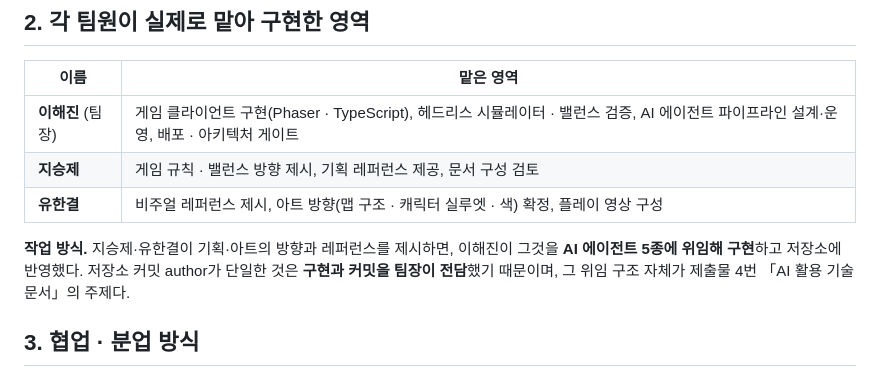
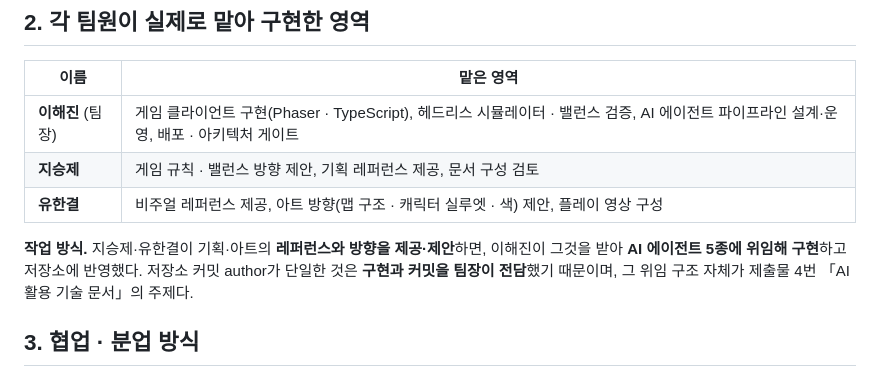
Before and after one commit to leehaejin02/capybara-escape, a Markdown page: docs/SUBMISSION_TEAM_ROLES.md, the part around the change. GitHub-like rendering.

Commit message:
docs: 롤 기술서 — 팀원 기여를 '제공·제안'으로 명확히
- 지승제: 방향 제시 -> 방향 **제안**, 기획 레퍼런스 **제공**
- 유한결: 레퍼런스 제시 -> 레퍼런스 **제공**, 아트 방향 **제안**
- 작업 방식: '제시하면' -> '레퍼런스와 방향을 제공·제안하면, 이해진이 그것을 받아'

제공·제안 -> 수령 -> 구현의 흐름이 문장에서 그대로 읽히게 했다.
03 PDF 재생성 2쪽.

Co-Authored-By: Claude Opus 5 <noreply@anthropic.com>

```diff
--- a/docs/SUBMISSION_TEAM_ROLES.md
+++ b/docs/SUBMISSION_TEAM_ROLES.md
@@ -25,11 +25,11 @@
 | 이름 | 맡은 영역 |
 |---|---|
 | **이해진** (팀장) | 게임 클라이언트 구현(Phaser · TypeScript), 헤드리스 시뮬레이터 · 밸런스 검증, AI 에이전트 파이프라인 설계·운영, 배포 · 아키텍처 게이트 |
-| **지승제** | 게임 규칙 · 밸런스 방향 제시, 기획 레퍼런스 제공, 문서 구성 검토 |
-| **유한결** | 비주얼 레퍼런스 제시, 아트 방향(맵 구조 · 캐릭터 실루엣 · 색) 확정, 플레이 영상 구성 |
+| **지승제** | 게임 규칙 · 밸런스 방향 제안, 기획 레퍼런스 제공, 문서 구성 검토 |
+| **유한결** | 비주얼 레퍼런스 제공, 아트 방향(맵 구조 · 캐릭터 실루엣 · 색) 제안, 플레이 영상 구성 |
 
-**작업 방식.** 지승제·유한결이 기획·아트의 방향과 레퍼런스를 제시하면, 이해진이 그것을
-**AI 에이전트 5종에 위임해 구현**하고 저장소에 반영했다. 저장소 커밋 author가 단일한 것은
+**작업 방식.** 지승제·유한결이 기획·아트의 **레퍼런스와 방향을 제공·제안**하면, 이해진이
+그것을 받아 **AI 에이전트 5종에 위임해 구현**하고 저장소에 반영했다. 저장소 커밋 author가 단일한 것은
 **구현과 커밋을 팀장이 전담**했기 때문이며, 그 위임 구조 자체가 제출물 4번
 「AI 활용 기술 문서」의 주제다.
 
```
